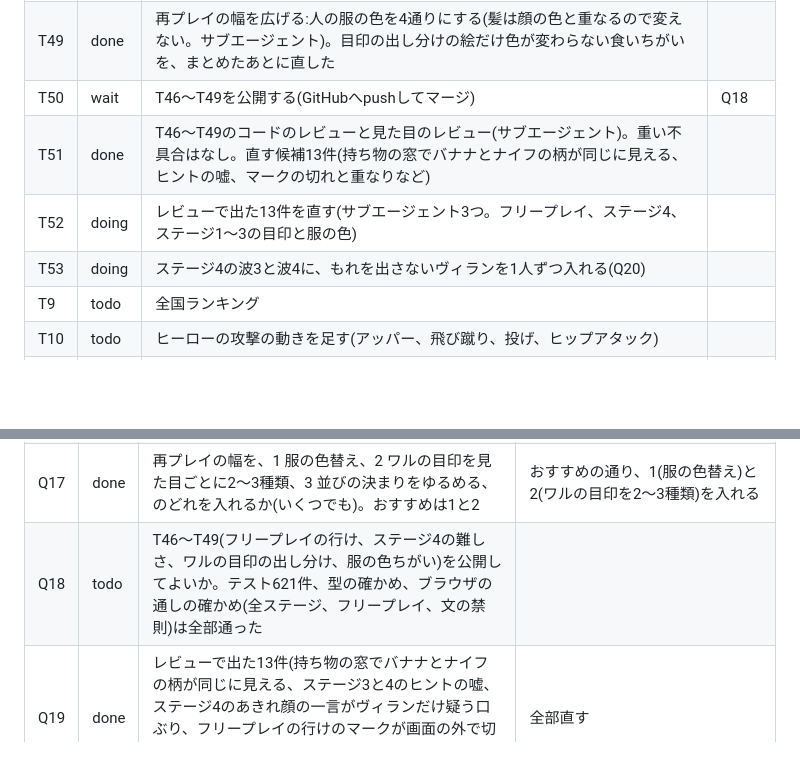
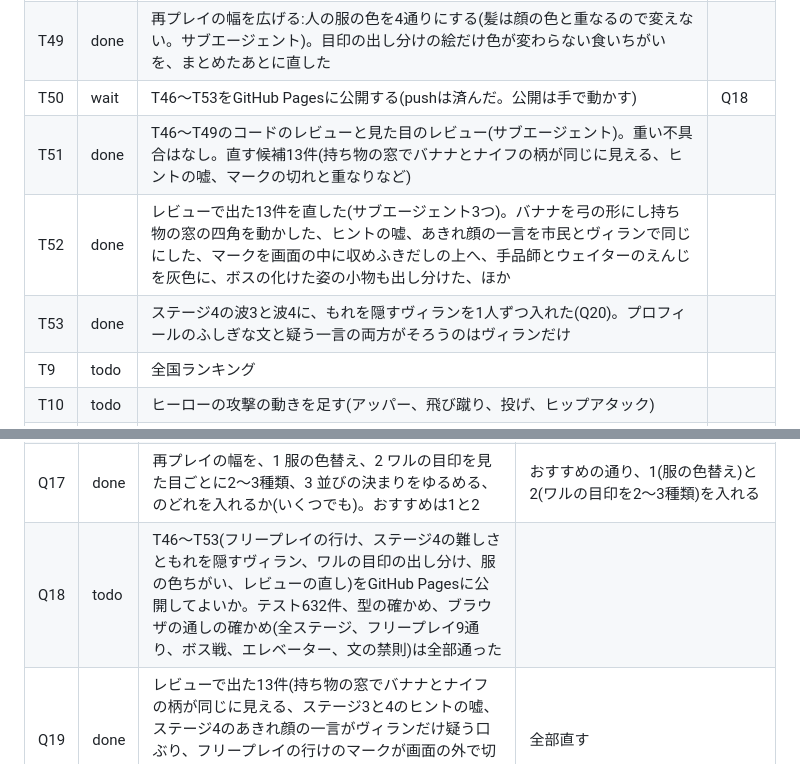
Before and after one commit to mayonaka-ratori/StupidHero, a Markdown page: docs/BOARD.md, 2 parts joined by grey strips. Rendered like a GitHub page; blank space fills up the shorter version.

Commit message:
ダッシュボードの表に、レビューの直しが終わったことを書く
Co-Authored-By: Claude Opus 5.5 <noreply@anthropic.com>

```diff
--- a/docs/BOARD.md
+++ b/docs/BOARD.md
@@ -49,10 +49,10 @@
 | T47 | done | ステージ4の手がかりを露骨でなくする(Q16のB)。「まわり」の窓をなくし、紫の紛らわしい市民(紫のセロハン、紫の風船、手品の紫の煙)を足し、紛らわしい市民を波2〜4で1〜2人にし、露骨なプロフィールと一言を直した(サブエージェント) | |
 | T48 | done | 再プレイの幅を広げる:ワルの目印を見た目ごとに2〜3種類にし、市民にも似た形の害のない物を持たせる(ステージ1〜3。サブエージェント)。ステージ3の市民のぎこちない動きは1種類のまま | |
 | T49 | done | 再プレイの幅を広げる:人の服の色を4通りにする(髪は顔の色と重なるので変えない。サブエージェント)。目印の出し分けの絵だけ色が変わらない食いちがいを、まとめたあとに直した | |
-| T50 | wait | T46〜T49を公開する(GitHubへpushしてマージ) | Q18 |
+| T50 | wait | T46〜T53をGitHub Pagesに公開する(pushは済んだ。公開は手で動かす) | Q18 |
 | T51 | done | T46〜T49のコードのレビューと見た目のレビュー(サブエージェント)。重い不具合はなし。直す候補13件(持ち物の窓でバナナとナイフの柄が同じに見える、ヒントの嘘、マークの切れと重なりなど) | |
-| T52 | doing | レビューで出た13件を直す(サブエージェント3つ。フリープレイ、ステージ4、ステージ1〜3の目印と服の色) | |
-| T53 | doing | ステージ4の波3と波4に、もれを出さないヴィランを1人ずつ入れる(Q20) | |
+| T52 | done | レビューで出た13件を直した(サブエージェント3つ)。バナナを弓の形にし持ち物の窓の四角を動かした、ヒントの嘘、あきれ顔の一言を市民とヴィランで同じにした、マークを画面の中に収めふきだしの上へ、手品師とウェイターのえんじを灰色に、ボスの化けた姿の小物も出し分けた、ほか | |
+| T53 | done | ステージ4の波3と波4に、もれを隠すヴィランを1人ずつ入れた(Q20)。プロフィールのふしぎな文と疑う一言の両方がそろうのはヴィランだけ | |
 | T9 | todo | 全国ランキング | |
 | T10 | todo | ヒーローの攻撃の動きを足す(アッパー、飛び蹴り、投げ、ヒップアタック) | |
 | T14 | done | 絵をメガドライブに近い細かさにする。まずヒーローとオペレーターのモック(`mocks/hero_art.html`) | |
@@ -86,6 +86,6 @@
 | Q15 | done | フリープレイで、素通りする市民に行けを押したら、ヒーローが市民を殴る(けがで3秒足す)形でよいか。代わりに市民への行けは空押しにする手もある。おすすめは殴る形 | 殴る形でよい |
 | Q16 | done | ステージ4の難しさを、A(「まわり」の窓をなくすだけ)、B(Aに加えて紫の紛らわしい市民、紛らわしい市民を増やす、露骨な文を直す)、C(Bに加えて、もれのないヴィランを入れる)のどれにするか。おすすめはB | B |
 | Q17 | done | 再プレイの幅を、1 服の色替え、2 ワルの目印を見た目ごとに2〜3種類、3 並びの決まりをゆるめる、のどれを入れるか(いくつでも)。おすすめは1と2 | おすすめの通り、1(服の色替え)と2(ワルの目印を2〜3種類)を入れる |
-| Q18 | todo | T46〜T49(フリープレイの行け、ステージ4の難しさ、ワルの目印の出し分け、服の色ちがい)を公開してよいか。テスト621件、型の確かめ、ブラウザの通しの確かめ(全ステージ、フリープレイ、文の禁則)は全部通った | |
+| Q18 | todo | T46〜T53(フリープレイの行け、ステージ4の難しさともれを隠すヴィラン、ワルの目印の出し分け、服の色ちがい、レビューの直し)をGitHub Pagesに公開してよいか。テスト632件、型の確かめ、ブラウザの通しの確かめ(全ステージ、フリープレイ9通り、ボス戦、エレベーター、文の禁則)は全部通った | |
 | Q19 | done | レビューで出た13件(持ち物の窓でバナナとナイフの柄が同じに見える、ステージ3と4のヒントの嘘、ステージ4のあきれ顔の一言がヴィランだけ疑う口ぶり、フリープレイの行けのマークが画面の外で切れる、手品師の服が背景に溶ける、ほか)を直してよいか。おすすめは全部直す | 全部直す |
 | Q20 | done | ステージ4は、火花かもやが見えればヴィラン、と絵だけで毎回決まる。手がかりを合わせて決める形にするため、もれを出さないヴィラン(Q16のC)を入れるか。おすすめは波3と波4に1人ずつ | おすすめの通り、波3と波4に1人ずつ入れる |
```
